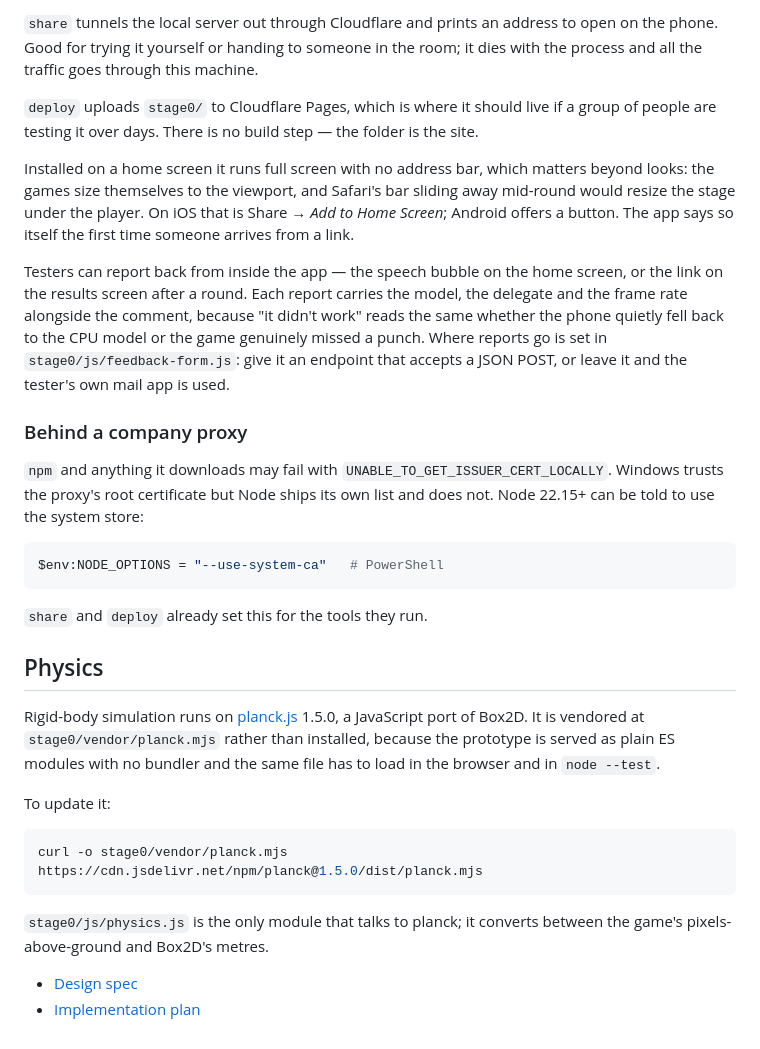
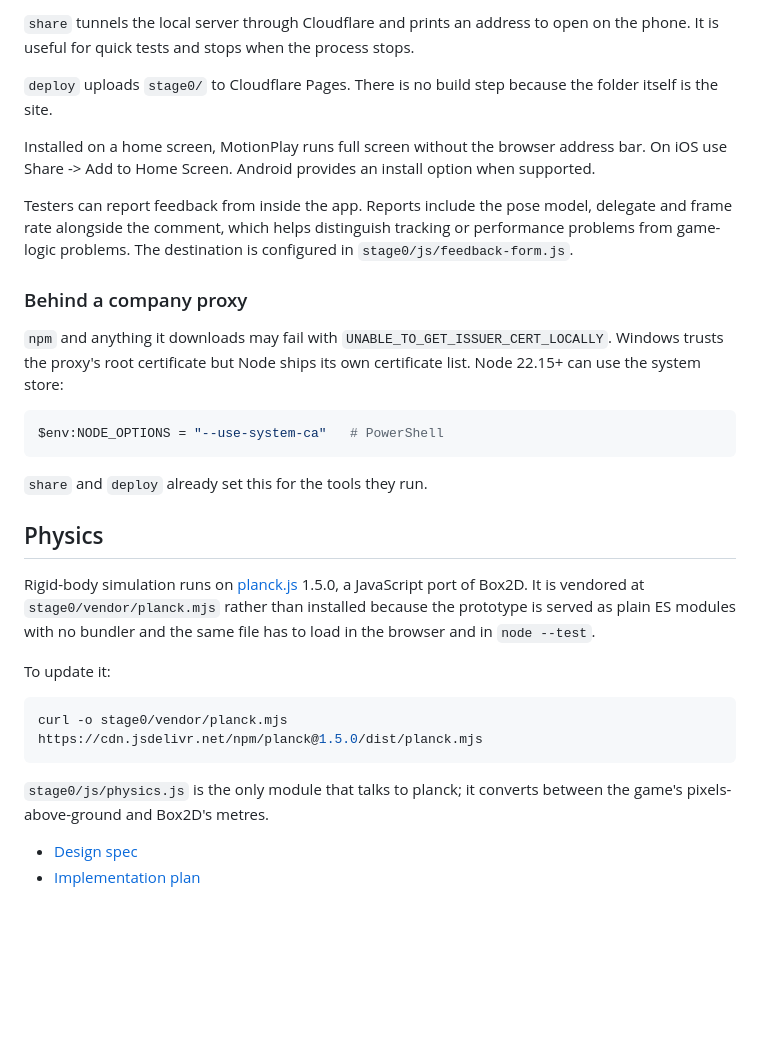
Before and after one commit to azharlabs/motion-play, a Markdown page: README.md, the part around one of its changes. Drawn GitHub-style; blank space fills up the shorter version.

````diff
--- a/README.md
+++ b/README.md
@@ -34,33 +71,16 @@ npm run deploy   # a permanent one, on Cloudflare Pages (free, no card)
 ```
 
-`share` tunnels the local server out through Cloudflare and prints an address
-to open on the phone. Good for trying it yourself or handing to someone in the
-room; it dies with the process and all the traffic goes through this machine.
+`share` tunnels the local server through Cloudflare and prints an address to open on the phone. It is useful for quick tests and stops when the process stops.
 
-`deploy` uploads `stage0/` to Cloudflare Pages, which is where it should live
-if a group of people are testing it over days. There is no build step — the
-folder is the site.
+`deploy` uploads `stage0/` to Cloudflare Pages. There is no build step because the folder itself is the site.
 
-Installed on a home screen it runs full screen with no address bar, which
-matters beyond looks: the games size themselves to the viewport, and Safari's
-bar sliding away mid-round would resize the stage under the player. On iOS
-that is Share → *Add to Home Screen*; Android offers a button. The app says so
-itself the first time someone arrives from a link.
+Installed on a home screen, MotionPlay runs full screen without the browser address bar. On iOS use Share -> Add to Home Screen. Android provides an install option when supported.
 
-Testers can report back from inside the app — the speech bubble on the home
-screen, or the link on the results screen after a round. Each report carries
-the model, the delegate and the frame rate alongside the comment, because
-"it didn't work" reads the same whether the phone quietly fell back to the CPU
-model or the game genuinely missed a punch. Where reports go is set in
-`stage0/js/feedback-form.js`: give it an endpoint that accepts a JSON POST, or
-leave it and the tester's own mail app is used.
+Testers can report feedback from inside the app. Reports include the pose model, delegate and frame rate alongside the comment, which helps distinguish tracking or performance problems from game-logic problems. The destination is configured in `stage0/js/feedback-form.js`.
 
 ### Behind a company proxy
 
-`npm` and anything it downloads may fail with
-`UNABLE_TO_GET_ISSUER_CERT_LOCALLY`. Windows trusts the proxy's root
-certificate but Node ships its own list and does not. Node 22.15+ can be told
-to use the system store:
+`npm` and anything it downloads may fail with `UNABLE_TO_GET_ISSUER_CERT_LOCALLY`. Windows trusts the proxy's root certificate but Node ships its own certificate list. Node 22.15+ can use the system store:
 
 ```bash
 $env:NODE_OPTIONS = "--use-system-ca"   # PowerShell
@@ -70,10 +90,7 @@ $env:NODE_OPTIONS = "--use-system-ca"   # PowerShell
 
 ## Physics
 
-Rigid-body simulation runs on [planck.js](https://piqnt.com/planck.js/) 1.5.0, a
-JavaScript port of Box2D. It is vendored at `stage0/vendor/planck.mjs` rather
-than installed, because the prototype is served as plain ES modules with no
-bundler and the same file has to load in the browser and in `node --test`.
+Rigid-body simulation runs on [planck.js](https://piqnt.com/planck.js/) 1.5.0, a JavaScript port of Box2D. It is vendored at `stage0/vendor/planck.mjs` rather than installed because the prototype is served as plain ES modules with no bundler and the same file has to load in the browser and in `node --test`.
 
 To update it:
 
@@ -81,8 +98,7 @@ To update it:
 curl -o stage0/vendor/planck.mjs https://cdn.jsdelivr.net/npm/planck@1.5.0/dist/planck.mjs
 ```
 
-`stage0/js/physics.js` is the only module that talks to planck; it converts
-between the game's pixels-above-ground and Box2D's metres.
+`stage0/js/physics.js` is the only module that talks to planck; it converts between the game's pixels-above-ground and Box2D's metres.
 
 - [Design spec](docs/superpowers/specs/2026-09-04-motionplay-stage0-design.md)
 - [Implementation plan](docs/superpowers/plans/2026-09-04-motionplay-stage0.md)
````
Also changed, not shown: other parts of README.md (+52 -15 lines).
